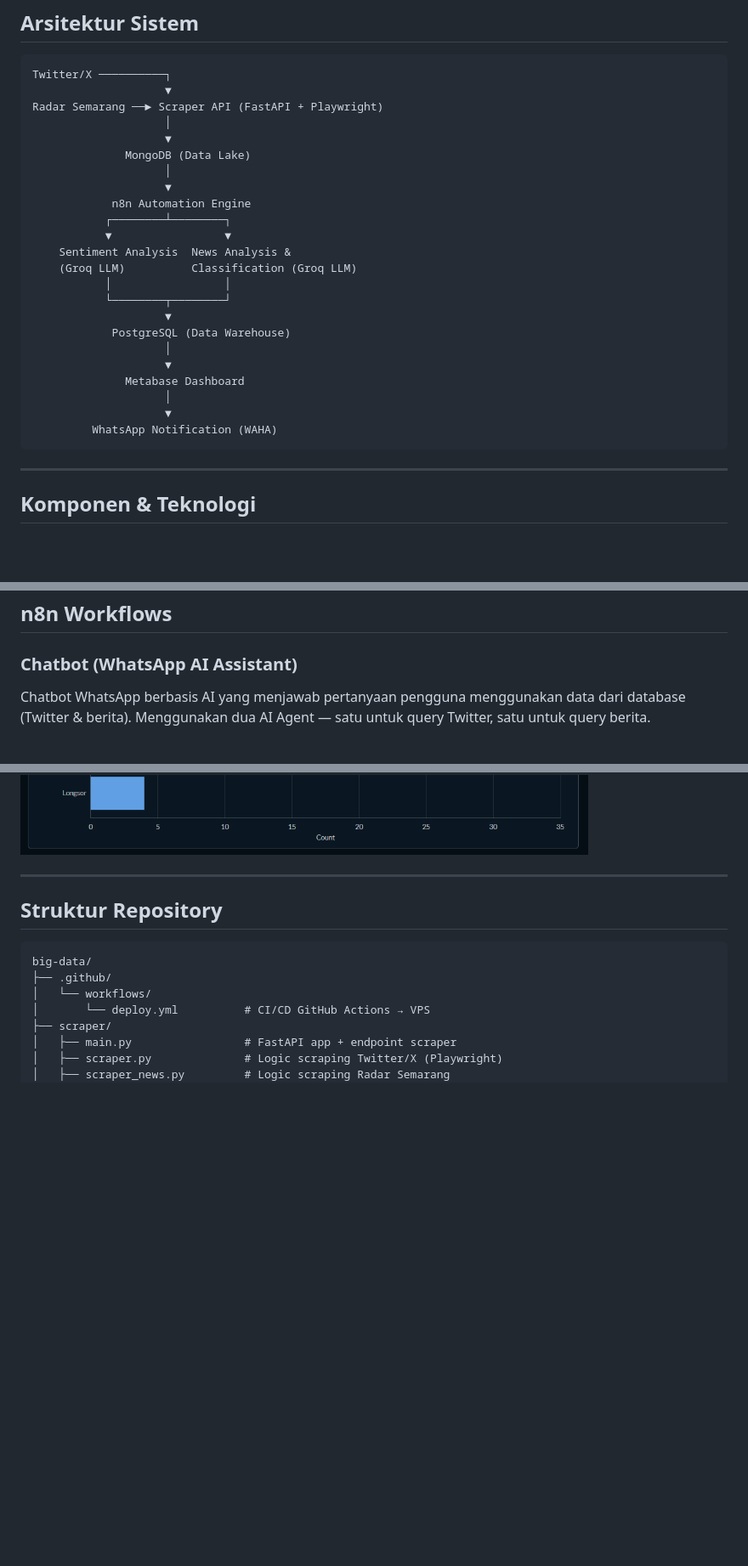
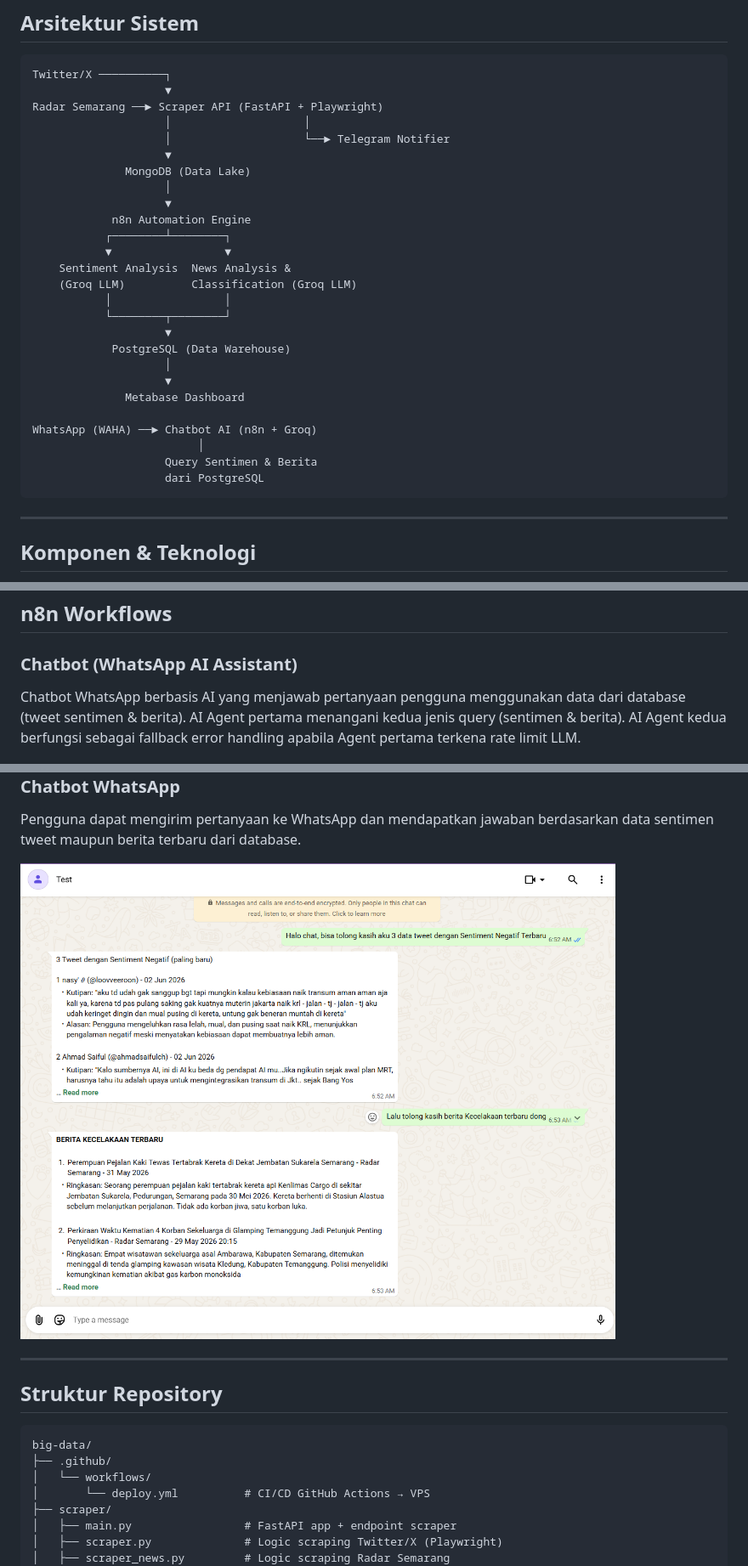
Before and after one commit to lexiiyz/big-data, a Markdown page: README.md, 3 parts joined by grey strips. Shown: that part at 85% size. GitHub-like rendering; pictures changed too: docs/chatbot-answer.png (added), docs/dashboard-news.png; blank space fills up the shorter version.

````diff
--- a/README.md
+++ b/README.md
@@ -22,7 +22,8 @@ Proyek ini membangun sebuah pipeline data end-to-end yang terdiri dari:
 Twitter/X ──────────┐
                     ▼
 Radar Semarang ──► Scraper API (FastAPI + Playwright)
-                    │
+                    │                    │
+                    │                    └──► Telegram Notifier
                     ▼
               MongoDB (Data Lake)
                     │
@@ -39,9 +40,11 @@ Radar Semarang ──► Scraper API (FastAPI + Playwright)
                     │
                     ▼
               Metabase Dashboard
-                    │
-                    ▼
-         WhatsApp Notification (WAHA)
+
+WhatsApp (WAHA) ──► Chatbot AI (n8n + Groq)
+                         │
+                    Query Sentimen & Berita
+                    dari PostgreSQL
 ```
 
 ---
@@ -93,7 +97,7 @@ n8n workflow **News Analyze and Classification** berjalan terjadwal:
 ## n8n Workflows
 
 ### Chatbot (WhatsApp AI Assistant)
-Chatbot WhatsApp berbasis AI yang menjawab pertanyaan pengguna menggunakan data dari database (Twitter & berita). Menggunakan dua AI Agent — satu untuk query Twitter, satu untuk query berita.
+Chatbot WhatsApp berbasis AI yang menjawab pertanyaan pengguna menggunakan data dari database (tweet sentimen & berita). AI Agent pertama menangani kedua jenis query (sentimen & berita). AI Agent kedua berfungsi sebagai fallback error handling apabila Agent pertama terkena rate limit LLM.
 
 ![Chatbot Workflow](docs/workflow-chatbot.png)
 
@@ -136,5 +132,11 @@ Dashboard peta interaktif menampilkan lokasi kejadian (Kecelakaan, Banjir, Longs
 
 ![News Dashboard](docs/dashboard-news.png)
+
+### Chatbot WhatsApp
+
+Pengguna dapat mengirim pertanyaan ke WhatsApp dan mendapatkan jawaban berdasarkan data sentimen tweet maupun berita terbaru dari database.
+
+![Chatbot Answer](docs/chatbot-answer.png)
 
 ---
 
````
Also changed, not shown: other parts of README.md (+5 -12 lines), docs/dashboard-sentiment.png.
